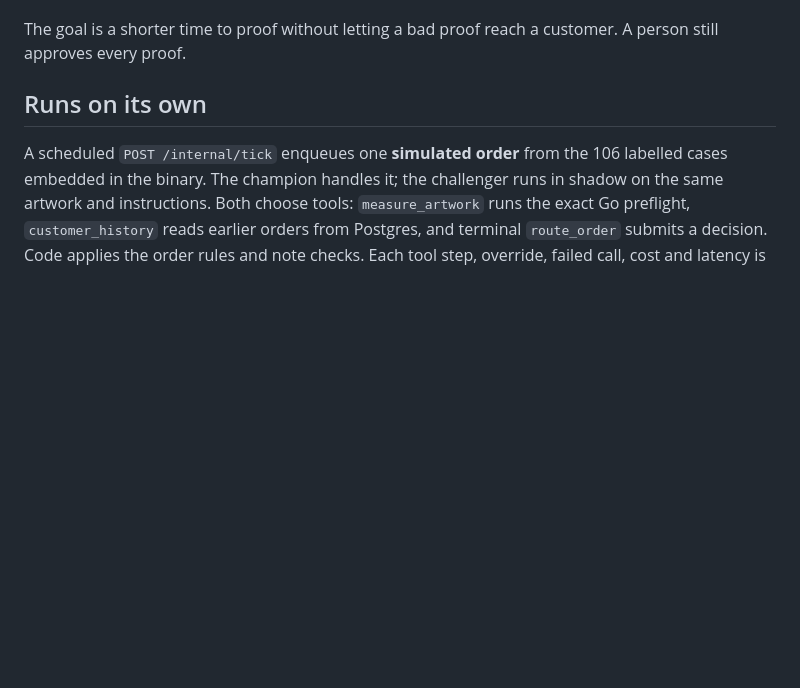
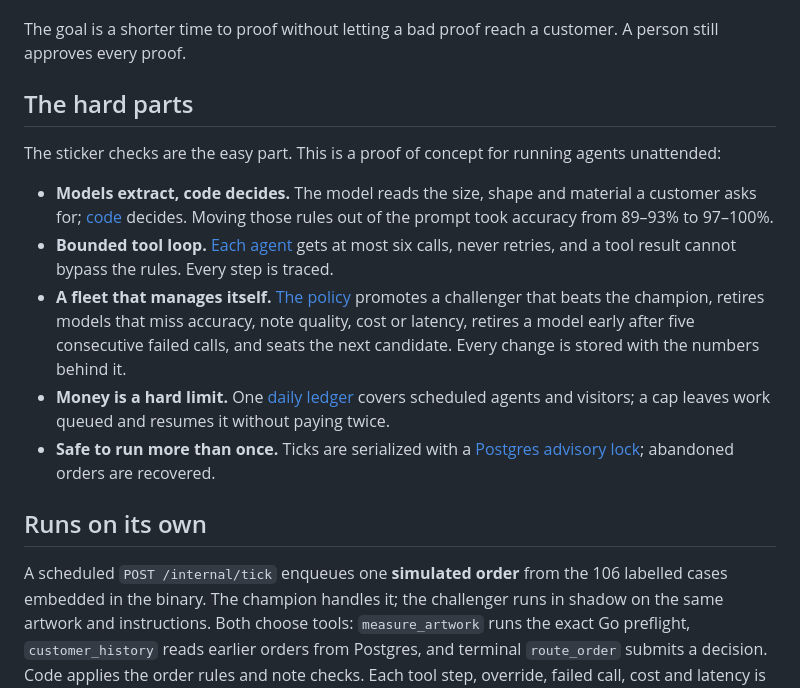
Before and after one commit to hiimchinh/proof-qc-agent, a Markdown page: README.md, the part around the change. GitHub-like rendering; blank space fills up the shorter version.

Commit message:
docs: the hard parts, up front

```diff
--- a/README.md
+++ b/README.md
@@ -14,6 +14,16 @@ It measures the file against the order, reads the customer's comment, and decide
 It also writes the note the customer reads. Every note is checked against the support principles in the [Sticker Mule Guide](https://www.stickermule.com/guide). If a note says "sorry" or forgets the customer's name, the agent gets one chance to rewrite it.
 
 The goal is a shorter time to proof without letting a bad proof reach a customer. A person still approves every proof.
+
+## The hard parts
+
+The sticker checks are the easy part. This is a proof of concept for running agents unattended:
+
+- **Models extract, code decides.** The model reads the size, shape and material a customer asks for; [code](internal/agent/order_rules.go) decides. Moving those rules out of the prompt took accuracy from 89–93% to 97–100%.
+- **Bounded tool loop.** [Each agent](internal/agent/desk.go) gets at most six calls, never retries, and a tool result cannot bypass the rules. Every step is traced.
+- **A fleet that manages itself.** [The policy](internal/fleet/fleet.go) promotes a challenger that beats the champion, retires models that miss accuracy, note quality, cost or latency, retires a model early after five consecutive failed calls, and seats the next candidate. Every change is stored with the numbers behind it.
+- **Money is a hard limit.** One [daily ledger](internal/api/budget.go) covers scheduled agents and visitors; a cap leaves work queued and resumes it without paying twice.
+- **Safe to run more than once.** Ticks are serialized with a [Postgres advisory lock](internal/store/coordination.go); abandoned orders are recovered.
 
 ## Runs on its own
 
```
